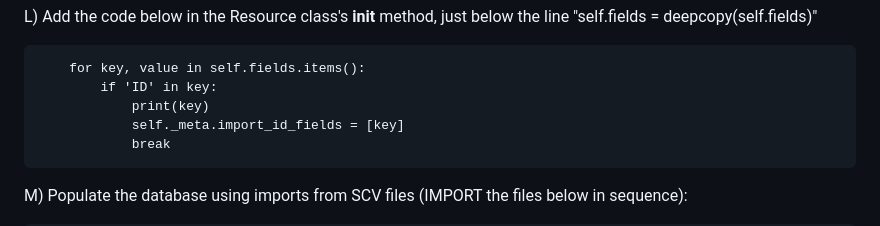
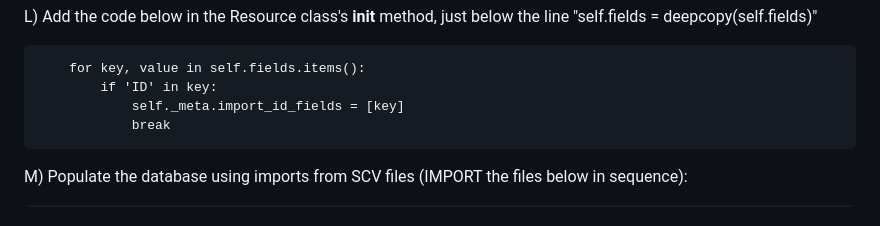
Before and after one commit to MelCagape4/MultiTools, a Markdown page: README.md, the part around the change. Drawn GitHub-style.

```diff
--- a/README.md
+++ b/README.md
@@ -62,7 +62,6 @@ L) Add the code below in the Resource class's __init__ method, just below the li
 
         for key, value in self.fields.items():
             if 'ID' in key:
-                print(key)
                 self._meta.import_id_fields = [key]
                 break
 
```
